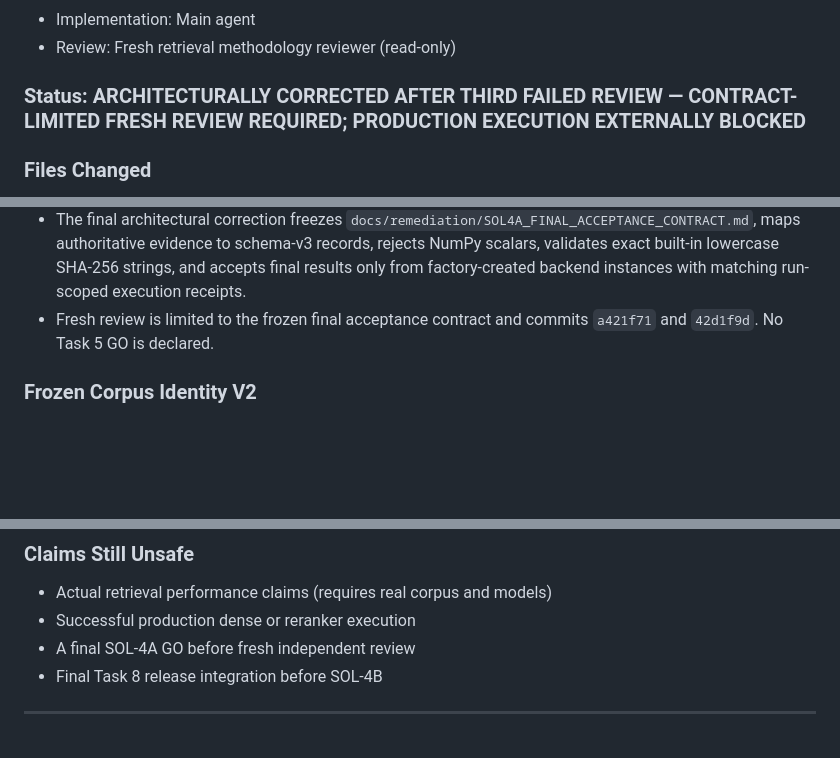
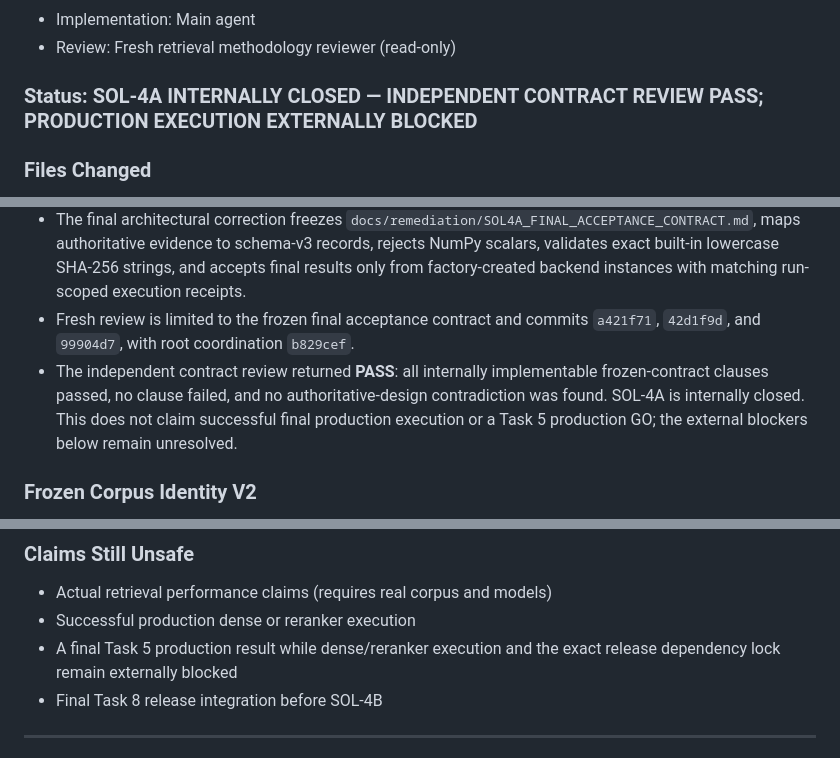
Before and after one commit to ElianChyndale/EcoQuant-Financial-Intelligence, a Markdown page: .superpowers/remediation/task-5-7-final-report.md, 3 parts joined by grey strips. GitHub-like rendering; blank space fills up the shorter version.

Commit message:
docs: record independent SOL-4A acceptance

```diff
--- a/.superpowers/remediation/task-5-7-final-report.md
+++ b/.superpowers/remediation/task-5-7-final-report.md
@@ -16,7 +16,7 @@
 - Implementation: Main agent
 - Review: Fresh retrieval methodology reviewer (read-only)
 
-### Status: ARCHITECTURALLY CORRECTED AFTER THIRD FAILED REVIEW — CONTRACT-LIMITED FRESH REVIEW REQUIRED; PRODUCTION EXECUTION EXTERNALLY BLOCKED
+### Status: SOL-4A INTERNALLY CLOSED — INDEPENDENT CONTRACT REVIEW PASS; PRODUCTION EXECUTION EXTERNALLY BLOCKED
 
 ### Files Changed
 - `src/ecoquant/retrieval/bm25.py` — Genuine rank-bm25 implementation
@@ -74,7 +76,12 @@
   lowercase SHA-256 strings, and accepts final results only from factory-created
   backend instances with matching run-scoped execution receipts.
 - Fresh review is limited to the frozen final acceptance contract and commits
-  `a421f71` and `42d1f9d`. No Task 5 GO is declared.
+  `a421f71`, `42d1f9d`, and `99904d7`, with root coordination `b829cef`.
+- The independent contract review returned **PASS**: all internally
+  implementable frozen-contract clauses passed, no clause failed, and no
+  authoritative-design contradiction was found. SOL-4A is internally closed.
+  This does not claim successful final production execution or a Task 5
+  production GO; the external blockers below remain unresolved.
 
 ### Frozen Corpus Identity V2
 - `None` is `{"type":"null"}`.
@@ -125,7 +132,8 @@
 ### Claims Still Unsafe
 - Actual retrieval performance claims (requires real corpus and models)
 - Successful production dense or reranker execution
-- A final SOL-4A GO before fresh independent review
+- A final Task 5 production result while dense/reranker execution and the exact
+  release dependency lock remain externally blocked
 - Final Task 8 release integration before SOL-4B
 
 ---
```
Also changed, not shown: other parts of .superpowers/remediation/task-5-7-final-report.md (+2 -0 lines).
